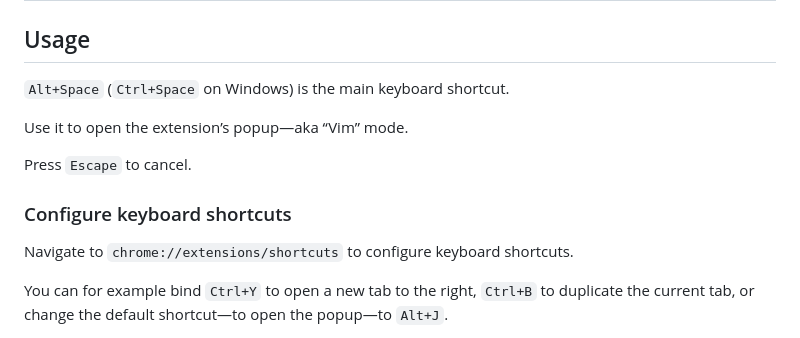
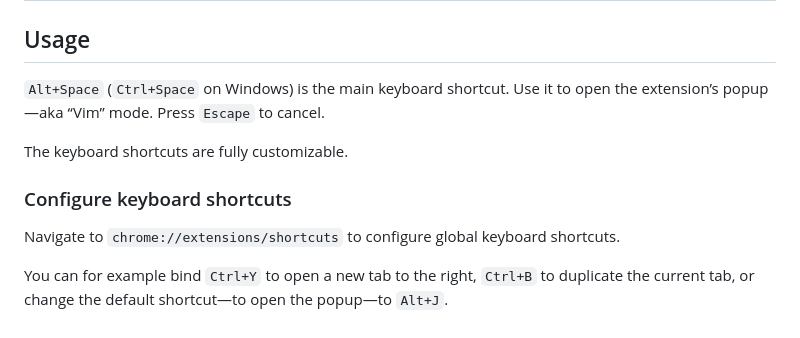
Before and after one commit to taupiqueur/chrome-shortcuts, a Markdown page: docs/manual.md, the part around the change. Rendered like a GitHub page.

Commit message:
Update extension’s description

```diff
--- a/docs/manual.md
+++ b/docs/manual.md
@@ -3,14 +3,14 @@
 ## Usage
 
 `Alt+Space` (`Ctrl+Space` on Windows) is the main keyboard shortcut.
+Use it to open the extension’s popup—aka “Vim” mode.
+Press `Escape` to cancel.
 
-Use it to open the extension’s popup—aka “Vim” mode.
-
-Press `Escape` to cancel.
+The keyboard shortcuts are fully customizable.
 
 ### Configure keyboard shortcuts
 
-Navigate to `chrome://extensions/shortcuts` to configure keyboard shortcuts.
+Navigate to `chrome://extensions/shortcuts` to configure global keyboard shortcuts.
 
 You can for example bind `Ctrl+Y` to open a new tab to the right, `Ctrl+B` to duplicate the current tab,
 or change the default shortcut—to open the popup—to `Alt+J`.
```
